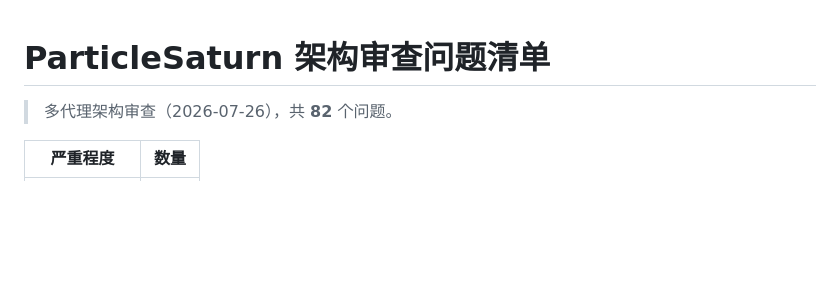
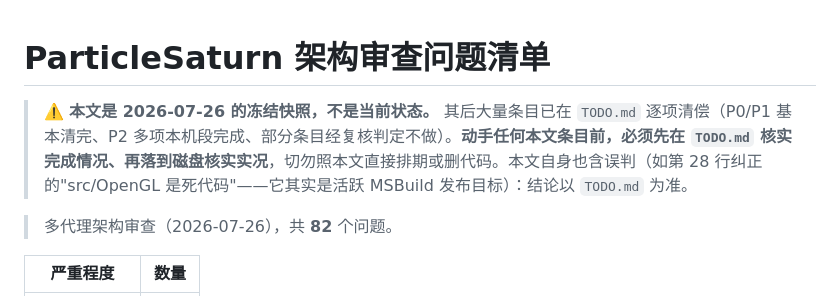
Before and after one commit to NewbieXvwu/ParticleSaturn, a Markdown page: docs/AUDIT_2026-07.md, the part around the change. GitHub-like rendering; blank space fills up the shorter version.

```diff
--- a/docs/AUDIT_2026-07.md
+++ b/docs/AUDIT_2026-07.md
@@ -1,4 +1,6 @@
 # ParticleSaturn 架构审查问题清单
+
+> ⚠️ **本文是 2026-07-26 的冻结快照，不是当前状态。** 其后大量条目已在 `TODO.md` 逐项清偿（P0/P1 基本清完、P2 多项本机段完成、部分条目经复核判定不做）。**动手任何本文条目前，必须先在 `TODO.md` 核实完成情况、再落到磁盘核实实况**，切勿照本文直接排期或删代码。本文自身也含误判（如第 28 行纠正的"src/OpenGL 是死代码"——它其实是活跃 MSBuild 发布目标）：结论以 `TODO.md` 为准。
 
 > 多代理架构审查（2026-07-26），共 **82** 个问题。
 
```
Also changed, not shown: TODO.md (+4 -0 lines).
